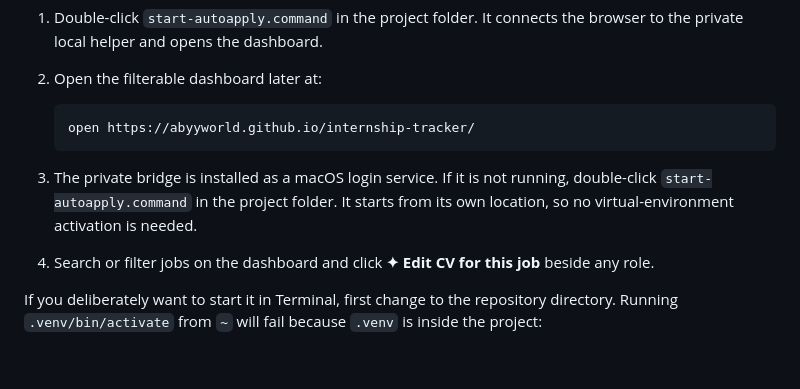
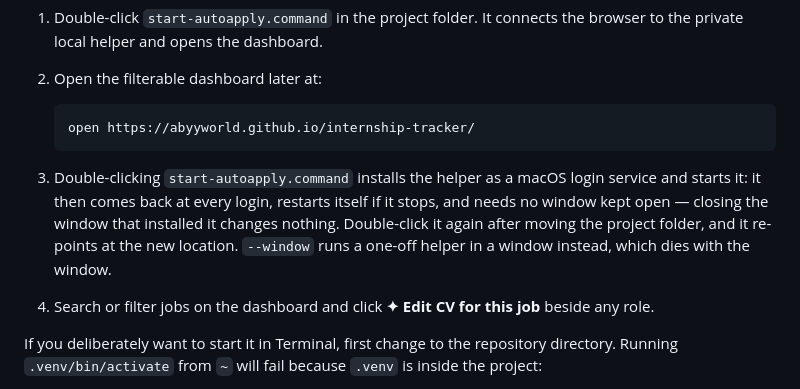
Before and after one commit to abyyworld/internship-tracker, a Markdown page: SETUP.md, the part around the change. Drawn GitHub-style; blank space fills up the shorter version.

Commit message:
Document that the launcher now installs the service
Claude-Session: https://claude.ai/code/session_013MRWPCYqnw71nog9a8n77m

````diff
--- a/SETUP.md
+++ b/SETUP.md
@@ -141,9 +141,12 @@ This is the fastest workflow when Simplify is already installed:
    open https://abyyworld.github.io/internship-tracker/
    ```
 
-3. The private bridge is installed as a macOS login service. If it is not
-   running, double-click `start-autoapply.command` in the project folder. It
-   starts from its own location, so no virtual-environment activation is needed.
+3. Double-clicking `start-autoapply.command` installs the helper as a macOS
+   login service and starts it: it then comes back at every login, restarts
+   itself if it stops, and needs no window kept open — closing the window that
+   installed it changes nothing. Double-click it again after moving the project
+   folder, and it re-points at the new location. `--window` runs a one-off
+   helper in a window instead, which dies with the window.
 4. Search or filter jobs on the dashboard and click
    **✦ Edit CV for this job** beside any role.
 
````
